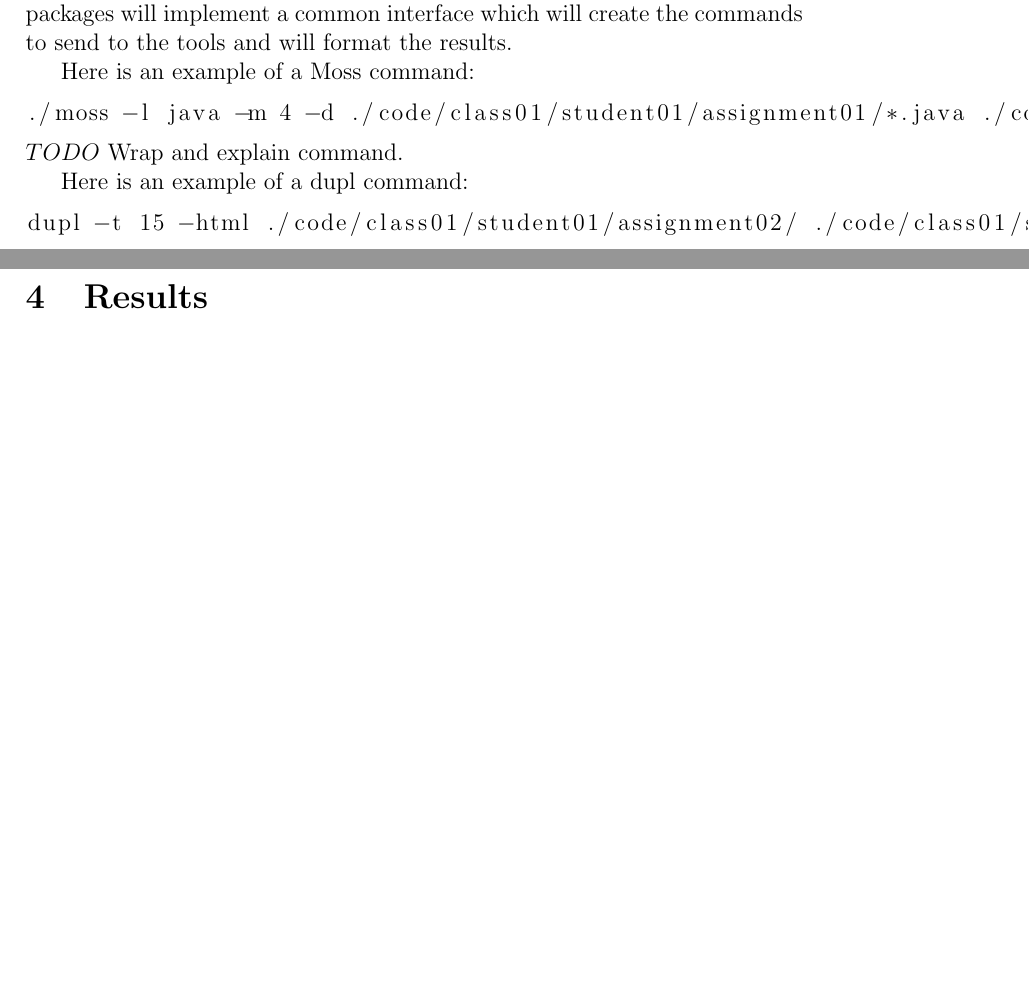
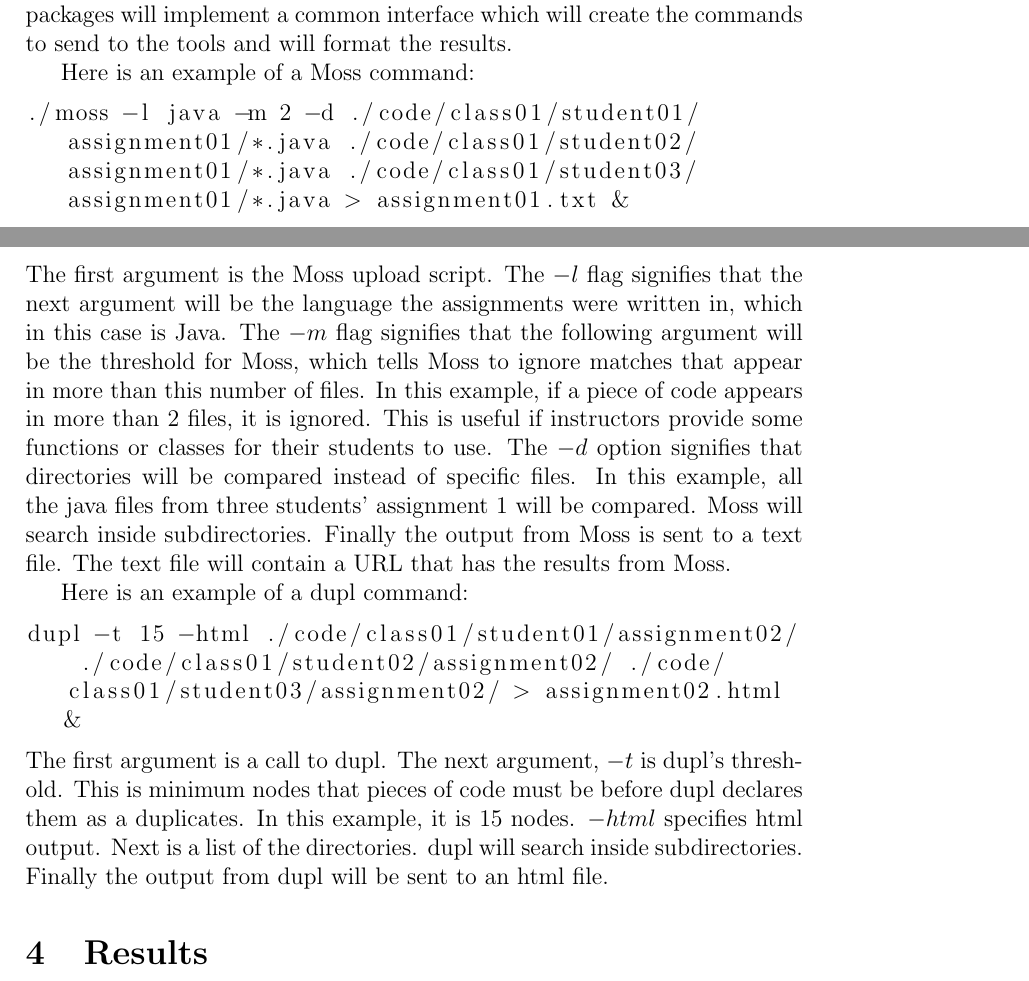
Before and after one commit to quickfeed/antiplagiarism, a LaTeX document (report/project.tex): two parts of pages 7 and 8 of 8 before the commit and two parts of pages 7 and 8 of 9 after it, joined at a grey line, cut so that both start at the same text, the shorter picture padded with empty space. The pictures show the PDF file report/project.pdf that the author committed with the source.

Commit message:
Added details about Moss and dupl commands.

```diff
--- a/report/project.tex
+++ b/report/project.tex
@@ -106,16 +107,16 @@
 			A separate Go package will be written for each anti-plagiarism tool. The packages will implement a common interface which will create the commands to send to the tools and will format the results.
 
 			Here is an example of a Moss command:
-			\begin{lstlisting}[language=bash]
-./moss -l java -m 4 -d ./code/class01/student01/assignment01/*.java ./code/class01/student02/assignment01/*.java ./code/class01/student03/assignment01/*.java > assignment01.txt &
+			\begin{lstlisting}[language=bash, breaklines=true]
+./moss -l java -m 2 -d ./code/class01/student01/assignment01/*.java ./code/class01/student02/assignment01/*.java ./code/class01/student03/assignment01/*.java > assignment01.txt &
 			\end{lstlisting}
-			\noindent $TODO$ Wrap and explain command.
+			\noindent The first argument is the Moss upload script. The $-l$ flag signifies that the next argument will be the language the assignments were written in, which in this case is Java. The $-m$ flag signifies that the following argument will be the threshold for Moss, which tells Moss to ignore matches that appear in more than this number of files. In this example, if a piece of code appears in more than 2 files, it is ignored. This is useful if instructors provide some functions or classes for their students to use. The $-d$ option signifies that directories will be compared instead of specific files. In this example, all the java files from three students' assignment 1 will be compared. Moss will search inside subdirectories. Finally the output from Moss is sent to a text file. The text file will contain a URL that has the results from Moss.
 
 			Here is an example of a dupl command:
-			\begin{lstlisting}[language=bash]
+			\begin{lstlisting}[language=bash, breaklines=true]
 dupl -t 15 -html ./code/class01/student01/assignment02/ ./code/class01/student02/assignment02/ ./code/class01/student03/assignment02/ > assignment02.html &
 			\end{lstlisting}
-			\noindent $TODO$ Wrap and explain command.
+			\noindent The first argument is a call to dupl. The next argument, $-t$ is dupl's threshold. This is minimum nodes that pieces of code must be before dupl declares them as a duplicates. In this example, it is 15 nodes. $-html$ specifies html output. Next is a list of the directories. dupl will search inside subdirectories. Finally the output from dupl will be sent to an html file.
 
 	\section{Results}
 	\section{Analysis}
```
Also changed, not shown: report/project.pdf, report/project.tex (3 more changed lines).
